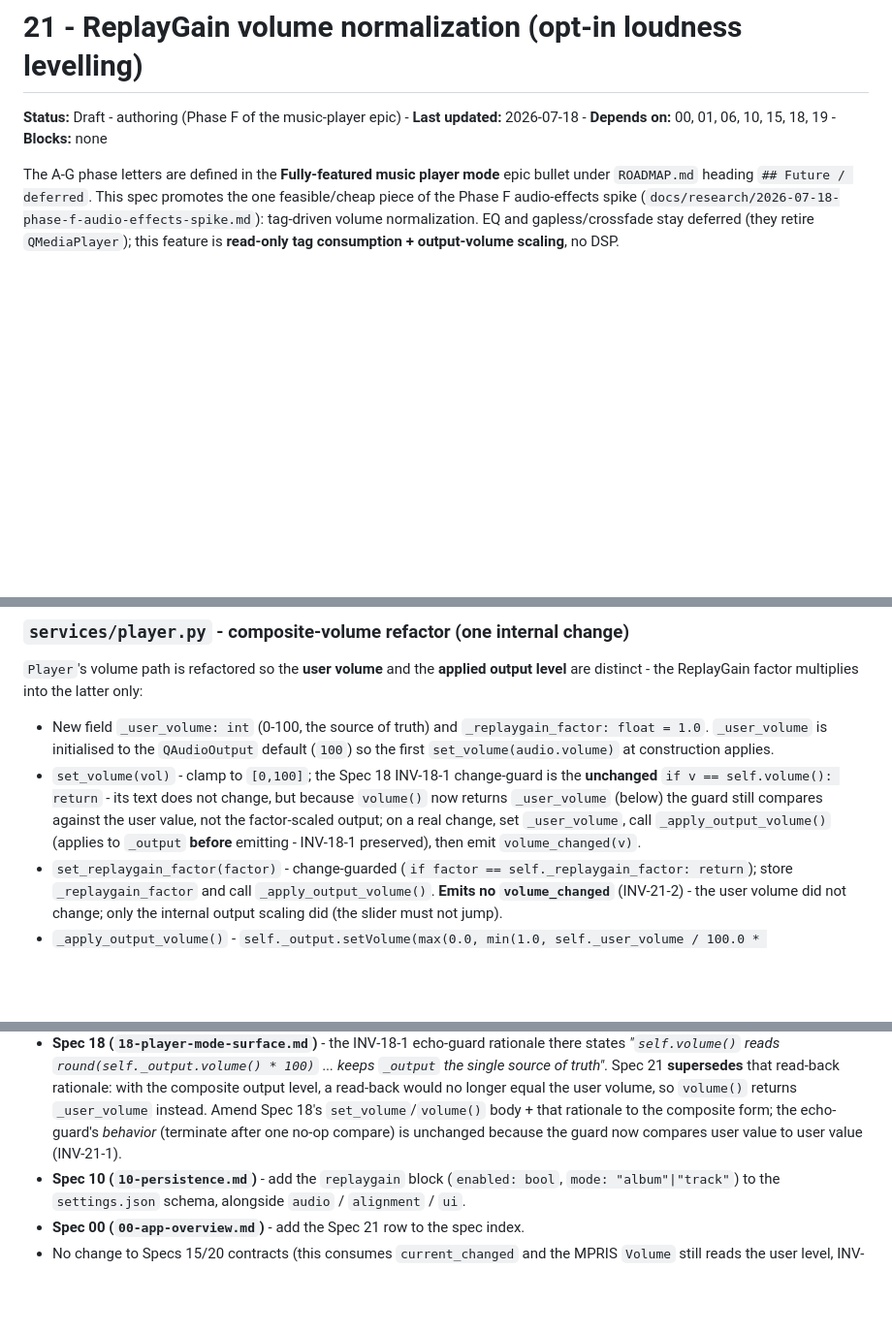
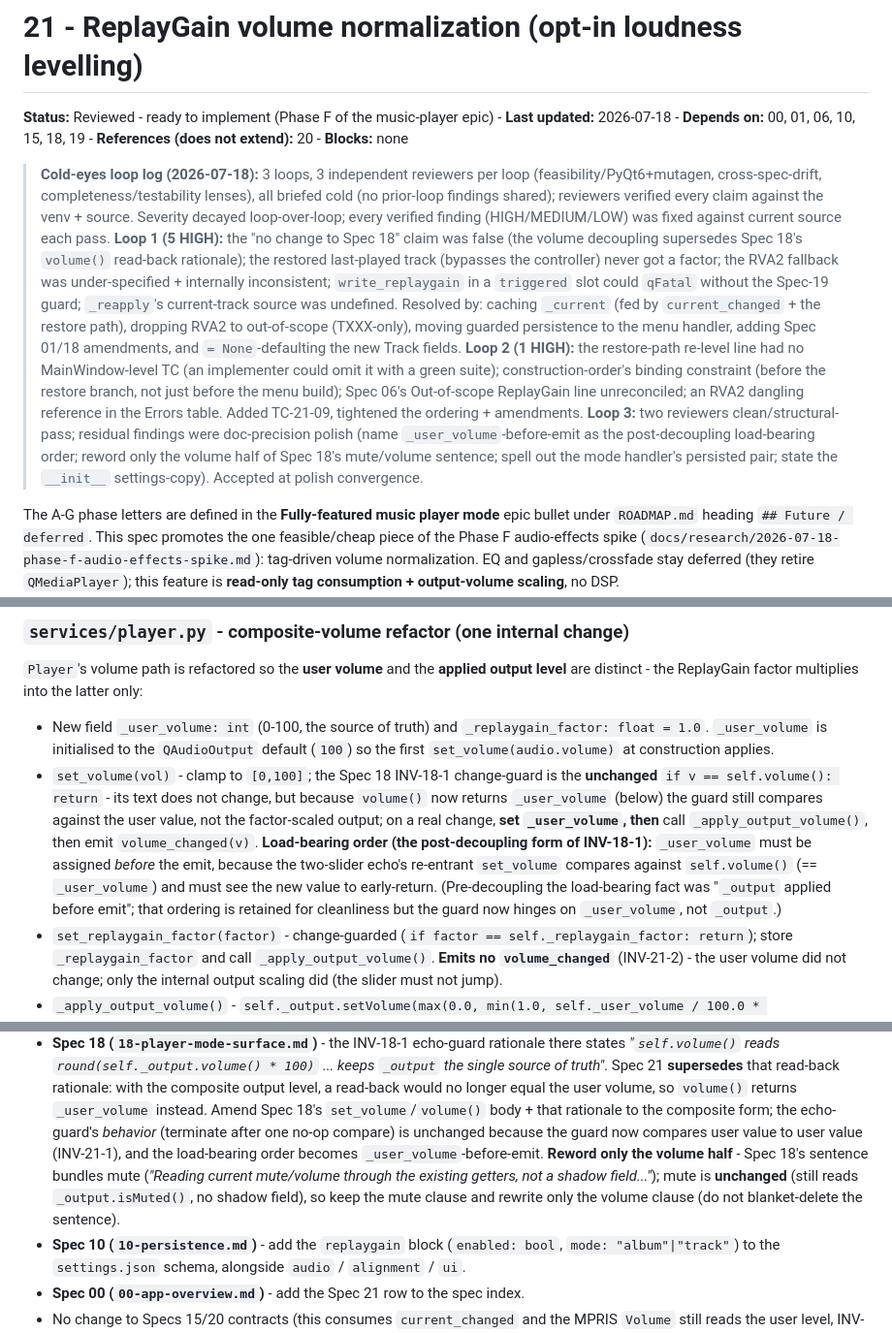
Before and after one commit to milnet01/album-builder, a Markdown page: docs/specs/21-replaygain.md, 3 parts joined by grey strips. Shown at 97% size. Rendered like a GitHub page; blank space fills up the shorter version.

Commit message:
docs(spec-21): cold-eyes review fixes (loop 3) - polish convergence

```diff
--- a/docs/specs/21-replaygain.md
+++ b/docs/specs/21-replaygain.md
@@ -1,6 +1,30 @@
 # 21 - ReplayGain volume normalization (opt-in loudness levelling)
 
-**Status:** Draft - authoring (Phase F of the music-player epic) - **Last updated:** 2026-07-18 - **Depends on:** 00, 01, 06, 10, 15, 18, 19 - **Blocks:** none
+**Status:** Reviewed - ready to implement (Phase F of the music-player epic) - **Last updated:** 2026-07-18 - **Depends on:** 00, 01, 06, 10, 15, 18, 19 - **References (does not extend):** 20 - **Blocks:** none
+
+> **Cold-eyes loop log (2026-07-18):** 3 loops, 3 independent reviewers per loop
+> (feasibility/PyQt6+mutagen, cross-spec-drift, completeness/testability lenses), all
+> briefed cold (no prior-loop findings shared); reviewers verified every claim against
+> the venv + source. Severity decayed loop-over-loop; every verified finding
+> (HIGH/MEDIUM/LOW) was fixed against current source each pass.
+> **Loop 1 (5 HIGH):** the "no change to Spec 18" claim was false (the volume decoupling
+> supersedes Spec 18's `volume()` read-back rationale); the restored last-played track
+> (bypasses the controller) never got a factor; the RVA2 fallback was under-specified +
+> internally inconsistent; `write_replaygain` in a `triggered` slot could `qFatal`
+> without the Spec-19 guard; `_reapply`'s current-track source was undefined. Resolved
+> by: caching `_current` (fed by `current_changed` + the restore path), dropping RVA2 to
+> out-of-scope (TXXX-only), moving guarded persistence to the menu handler, adding Spec
+> 01/18 amendments, and `= None`-defaulting the new Track fields.
+> **Loop 2 (1 HIGH):** the restore-path re-level line had no MainWindow-level TC (an
+> implementer could omit it with a green suite); construction-order's binding constraint
+> (before the restore branch, not just before the menu build); Spec 06's Out-of-scope
+> ReplayGain line unreconciled; an RVA2 dangling reference in the Errors table. Added
+> TC-21-09, tightened the ordering + amendments.
+> **Loop 3:** two reviewers clean/structural-pass; residual findings were doc-precision
+> polish (name `_user_volume`-before-emit as the post-decoupling load-bearing order;
+> reword only the volume half of Spec 18's mute/volume sentence; spell out the mode
+> handler's persisted pair; state the `__init__` settings-copy). Accepted at polish
+> convergence.
 
 The A-G phase letters are defined in the **Fully-featured music player mode** epic
 bullet under `ROADMAP.md` heading `## Future / deferred`. This spec promotes the one
@@ -178,9 +204,14 @@ level** are distinct - the ReplayGain factor multiplies into the latter only:
 - `set_volume(vol)` - clamp to `[0,100]`; the Spec 18 INV-18-1 change-guard is the
   **unchanged** `if v == self.volume(): return` - its text does not change, but because
   `volume()` now returns `_user_volume` (below) the guard still compares against the
-  user value, not the factor-scaled output; on a real change, set `_user_volume`, call
-  `_apply_output_volume()` (applies to `_output` **before** emitting - INV-18-1
-  preserved), then emit `volume_changed(v)`.
+  user value, not the factor-scaled output; on a real change, **set `_user_volume`,
+  then** call `_apply_output_volume()`, then emit `volume_changed(v)`. **Load-bearing
+  order (the post-decoupling form of INV-18-1):** `_user_volume` must be assigned
+  *before* the emit, because the two-slider echo's re-entrant `set_volume` compares
+  against `self.volume()` (== `_user_volume`) and must see the new value to early-return.
+  (Pre-decoupling the load-bearing fact was "`_output` applied before emit"; that
+  ordering is retained for cleanliness but the guard now hinges on `_user_volume`, not
+  `_output`.)
 - `set_replaygain_factor(factor)` - change-guarded (`if factor == self._replaygain_factor:
   return`); store `_replaygain_factor` and call `_apply_output_volume()`. **Emits no
   `volume_changed`** (INV-21-2) - the user volume did not change; only the internal
@@ -335,7 +369,12 @@ reaches the device.
   composite output level, a read-back would no longer equal the user volume, so `volume()`
   returns `_user_volume` instead. Amend Spec 18's `set_volume`/`volume()` body + that
   rationale to the composite form; the echo-guard's *behavior* (terminate after one no-op
-  compare) is unchanged because the guard now compares user value to user value (INV-21-1).
+  compare) is unchanged because the guard now compares user value to user value (INV-21-1),
+  and the load-bearing order becomes `_user_volume`-before-emit. **Reword only the volume
+  half** - Spec 18's sentence bundles mute (*"Reading current mute/volume through the
+  existing getters, not a shadow field..."*); mute is **unchanged** (still reads
+  `_output.isMuted()`, no shadow field), so keep the mute clause and rewrite only the
+  volume clause (do not blanket-delete the sentence).
 - **Spec 10 (`10-persistence.md`)** - add the `replaygain` block (`enabled: bool`,
   `mode: "album"|"track"`) to the `settings.json` schema, alongside `audio` /
   `alignment` / `ui`.
```
Also changed, not shown: other parts of docs/specs/21-replaygain.md (+10 -3 lines).
